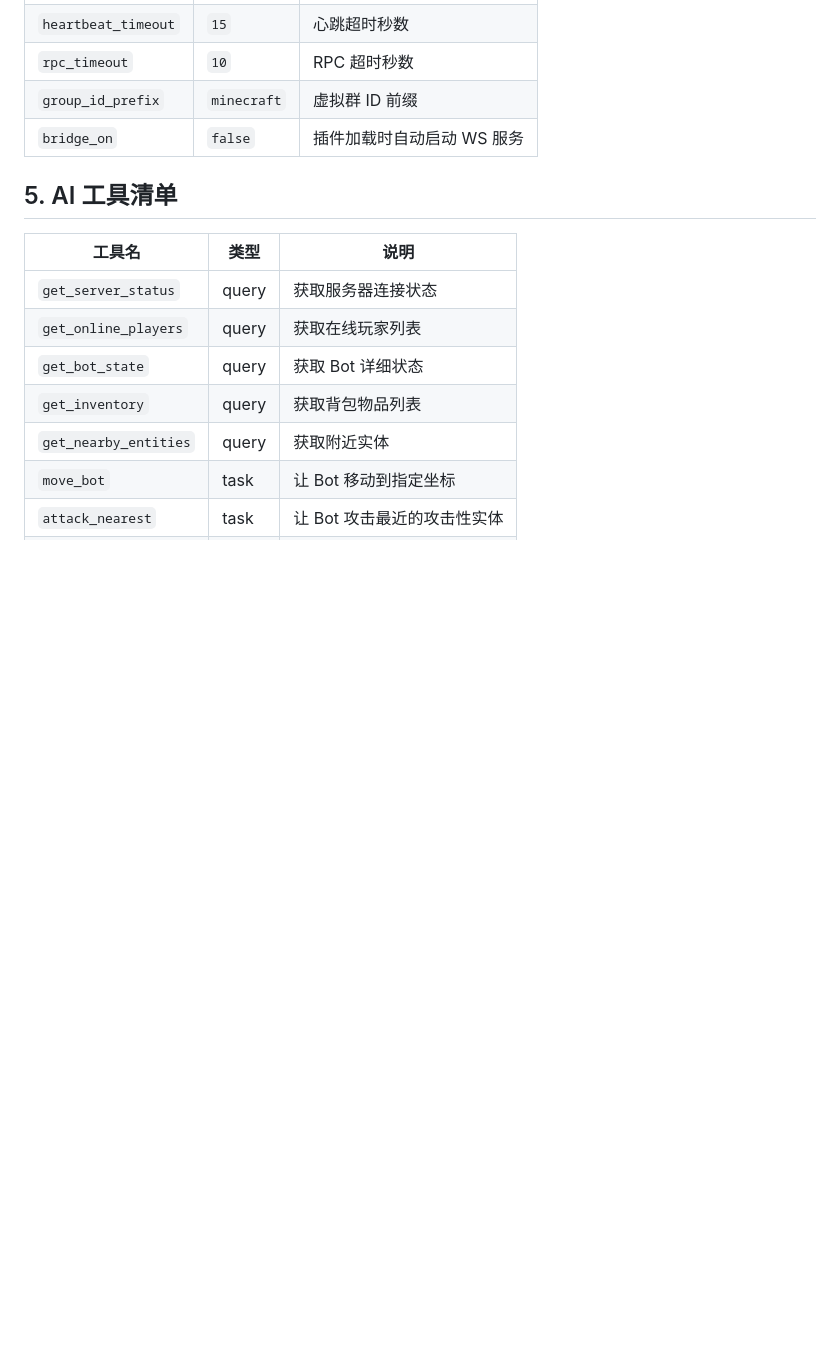
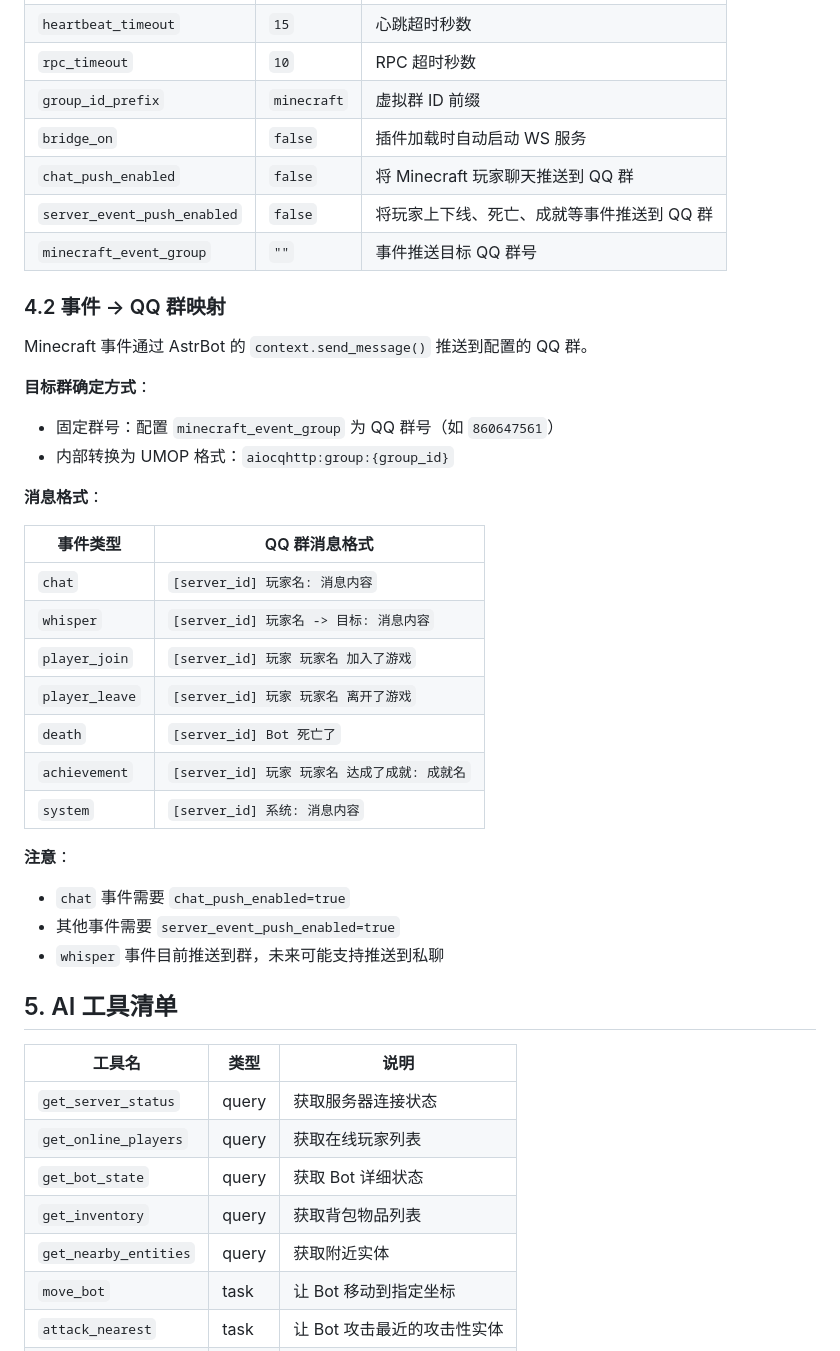
Before and after one commit to AeiouJx/astrbot_plugin_minecraft, a Markdown page: plane.md, the part around the change. Drawn GitHub-style; blank space fills up the shorter version.

Commit message:
docs: add event → QQ group mapping section to plane.md
- Document UMOP format conversion
- Document message format for each event type
- Document config requirements

```diff
--- a/plane.md
+++ b/plane.md
@@ -226,6 +226,34 @@
 | `rpc_timeout` | `10` | RPC 超时秒数 |
 | `group_id_prefix` | `minecraft` | 虚拟群 ID 前缀 |
 | `bridge_on` | `false` | 插件加载时自动启动 WS 服务 |
+| `chat_push_enabled` | `false` | 将 Minecraft 玩家聊天推送到 QQ 群 |
+| `server_event_push_enabled` | `false` | 将玩家上下线、死亡、成就等事件推送到 QQ 群 |
+| `minecraft_event_group` | `""` | 事件推送目标 QQ 群号 |
+
+### 4.2 事件 → QQ 群映射
+
+Minecraft 事件通过 AstrBot 的 `context.send_message()` 推送到配置的 QQ 群。
+
+**目标群确定方式**：
+- 固定群号：配置 `minecraft_event_group` 为 QQ 群号（如 `860647561`）
+- 内部转换为 UMOP 格式：`aiocqhttp:group:{group_id}`
+
+**消息格式**：
+
+| 事件类型 | QQ 群消息格式 |
+|---|---|
+| `chat` | `[server_id] 玩家名: 消息内容` |
+| `whisper` | `[server_id] 玩家名 -> 目标: 消息内容` |
+| `player_join` | `[server_id] 玩家 玩家名 加入了游戏` |
+| `player_leave` | `[server_id] 玩家 玩家名 离开了游戏` |
+| `death` | `[server_id] Bot 死亡了` |
+| `achievement` | `[server_id] 玩家 玩家名 达成了成就: 成就名` |
+| `system` | `[server_id] 系统: 消息内容` |
+
+**注意**：
+- `chat` 事件需要 `chat_push_enabled=true`
+- 其他事件需要 `server_event_push_enabled=true`
+- `whisper` 事件目前推送到群，未来可能支持推送到私聊
 
 ## 5. AI 工具清单
 
```
